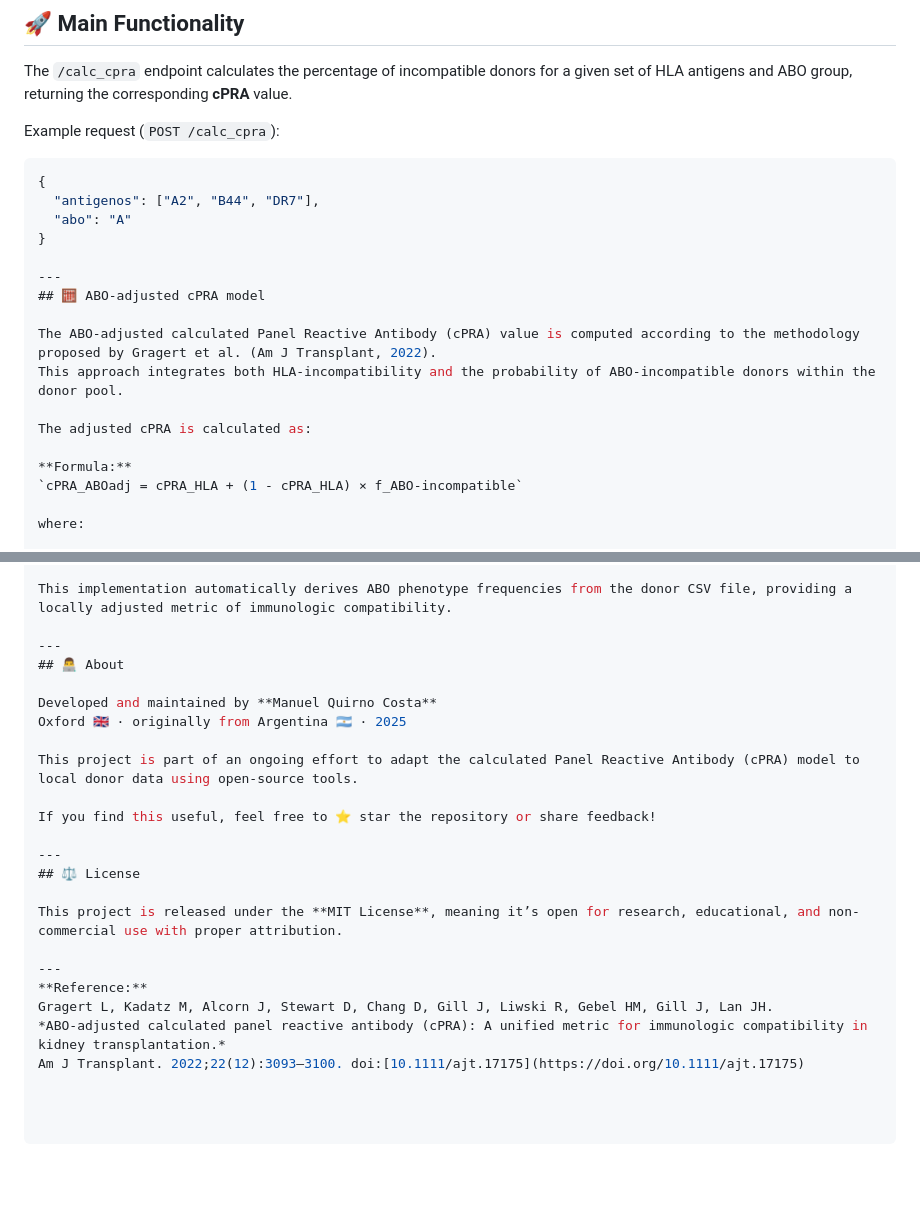
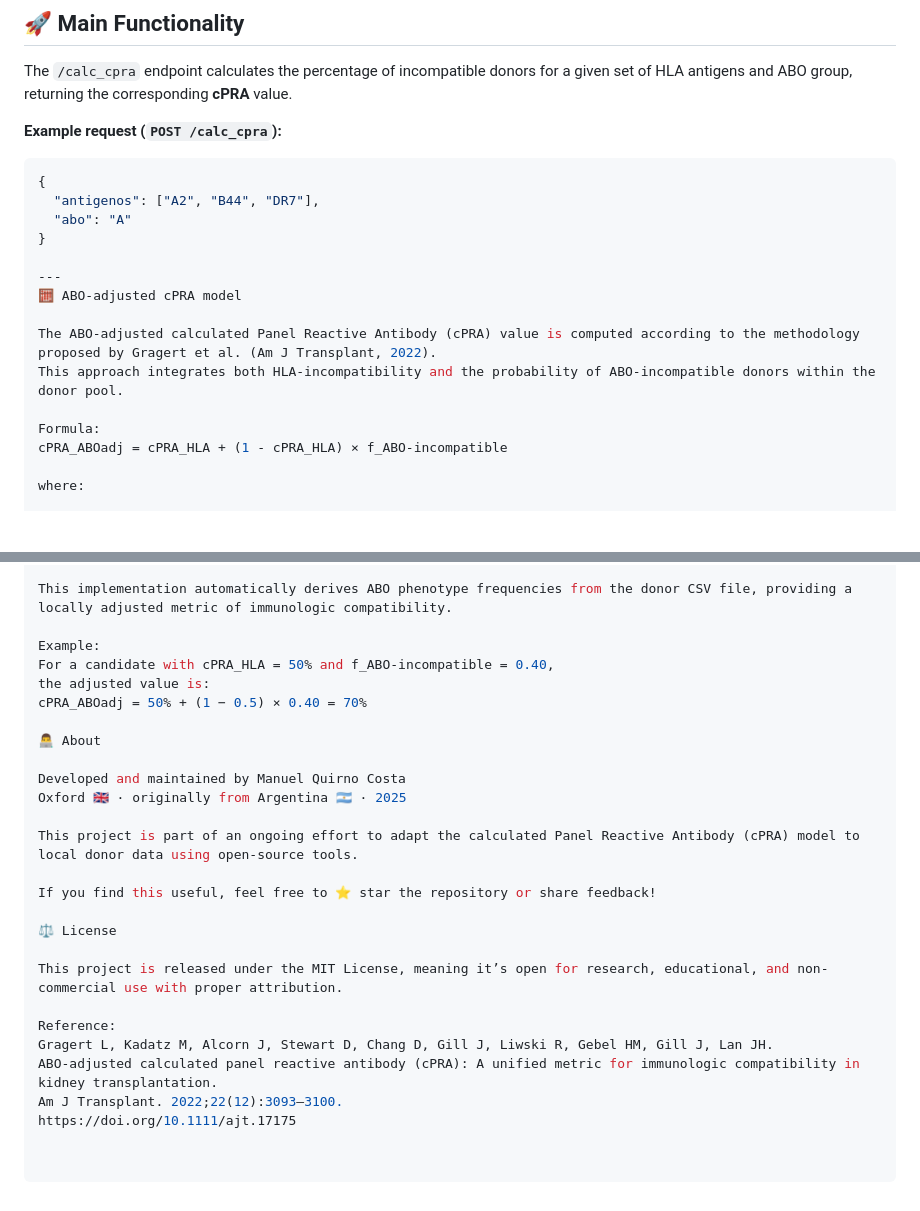
Before and after one commit to manuquirnocosta/cPRArgentina, a Markdown page: readme.md, 2 parts joined by grey strips. Rendered like a GitHub page; blank space fills up the shorter version.

Commit message:
Enhance README with examples and formatting updates
Updated formatting and added example for cPRA calculation.

````diff
--- a/readme.md
+++ b/readme.md
@@ -24,7 +24,7 @@ This version uses a **CSV file** containing donor HLA and ABO data as its source
 
 The `/calc_cpra` endpoint calculates the percentage of incompatible donors for a given set of HLA antigens and ABO group, returning the corresponding **cPRA** value.
 
-Example request (`POST /calc_cpra`):
+**Example request (`POST /calc_cpra`):**
 
 ```json
 {
@@ -33,15 +33,13 @@ Example request (`POST /calc_cpra`):
 }
 
 ---
-## 🧮 ABO-adjusted cPRA model
+🧮 ABO-adjusted cPRA model
 
 The ABO-adjusted calculated Panel Reactive Antibody (cPRA) value is computed according to the methodology proposed by Gragert et al. (Am J Transplant, 2022).
 This approach integrates both HLA-incompatibility and the probability of ABO-incompatible donors within the donor pool.
 
-The adjusted cPRA is calculated as:
-
-**Formula:**
-`cPRA_ABOadj = cPRA_HLA + (1 - cPRA_HLA) × f_ABO-incompatible`
+Formula:
+cPRA_ABOadj = cPRA_HLA + (1 - cPRA_HLA) × f_ABO-incompatible
 
 where:
 
@@ -50,23 +49,26 @@ where:
 
 This implementation automatically derives ABO phenotype frequencies from the donor CSV file, providing a locally adjusted metric of immunologic compatibility.
 
----
-## 👨‍💻 About
+Example:
+For a candidate with cPRA_HLA = 50% and f_ABO-incompatible = 0.40,
+the adjusted value is:
+cPRA_ABOadj = 50% + (1 − 0.5) × 0.40 = 70%
 
-Developed and maintained by **Manuel Quirno Costa**
+👨‍💻 About
+
+Developed and maintained by Manuel Quirno Costa
 Oxford 🇬🇧 · originally from Argentina 🇦🇷 · 2025
 
 This project is part of an ongoing effort to adapt the calculated Panel Reactive Antibody (cPRA) model to local donor data using open-source tools.
 
 If you find this useful, feel free to ⭐ star the repository or share feedback!
 
----
-## ⚖️ License
+⚖️ License
 
-This project is released under the **MIT License**, meaning it’s open for research, educational, and non-commercial use with proper attribution.
+This project is released under the MIT License, meaning it’s open for research, educational, and non-commercial use with proper attribution.
 
----
-**Reference:**
+Reference:
 Gragert L, Kadatz M, Alcorn J, Stewart D, Chang D, Gill J, Liwski R, Gebel HM, Gill J, Lan JH.
-*ABO-adjusted calculated panel reactive antibody (cPRA): A unified metric for immunologic compatibility in kidney transplantation.*
-Am J Transplant. 2022;22(12):3093–3100. doi:[10.1111/ajt.17175](https://doi.org/10.1111/ajt.17175)
+ABO-adjusted calculated panel reactive antibody (cPRA): A unified metric for immunologic compatibility in kidney transplantation.
+Am J Transplant. 2022;22(12):3093–3100.
+https://doi.org/10.1111/ajt.17175
````
Also changed, not shown: other parts of readme.md (+3 -2 lines).
